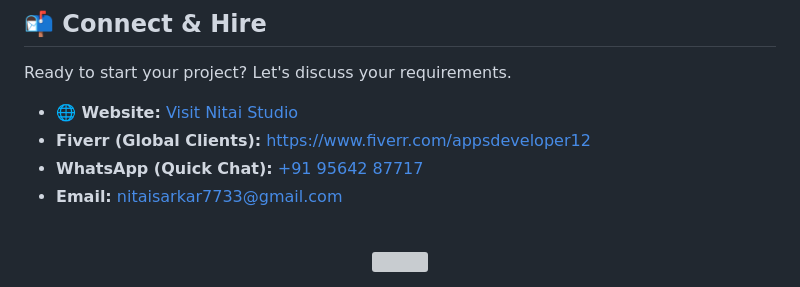
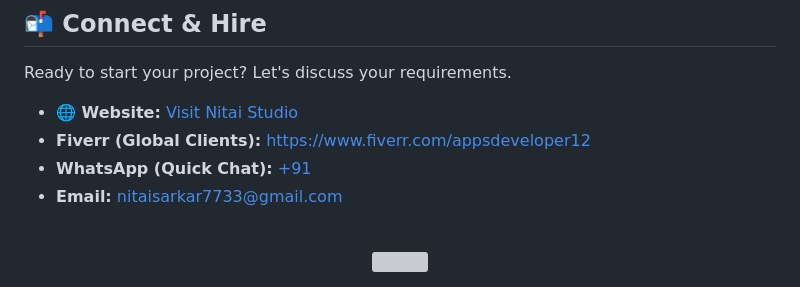
Before and after one commit to NitaiStudio/Nitaistudio, a Markdown page: README.md, the part around the change. Drawn GitHub-style; grey boxes are pictures that could not be loaded.

Commit message:
Fix WhatsApp contact link formatting
Updated WhatsApp contact link in README.

```diff
--- a/README.md
+++ b/README.md
@@ -73,7 +73,7 @@ Ready to start your project? Let's discuss your requirements.
 
 *   **🌐 Website:** [Visit Nitai Studio](https://nitaistudio.github.io/Nitaistudio/)
 *   **Fiverr (Global Clients):** [https://www.fiverr.com/appsdeveloper12](https://www.fiverr.com/appsdeveloper12)
-*   **WhatsApp (Quick Chat):** [+91 95642 87717](https://wa.me/91)
+*   **WhatsApp (Quick Chat):** [+91 ](https://wa.me/91)
 *   **Email:** nitaisarkar7733@gmail.com
 
 <div align="center">
```
